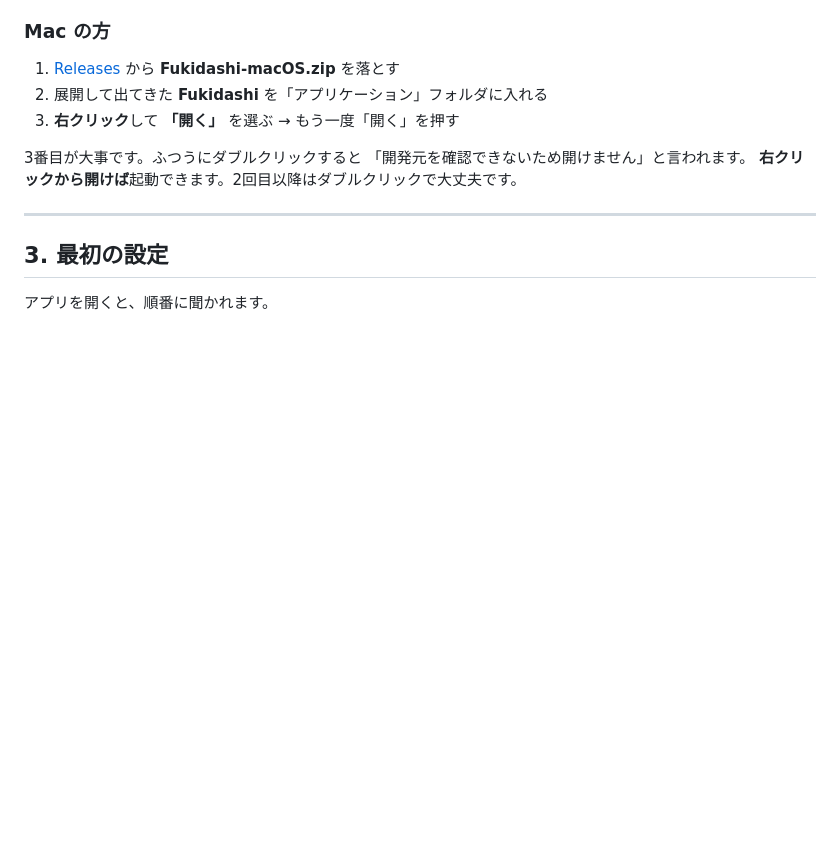
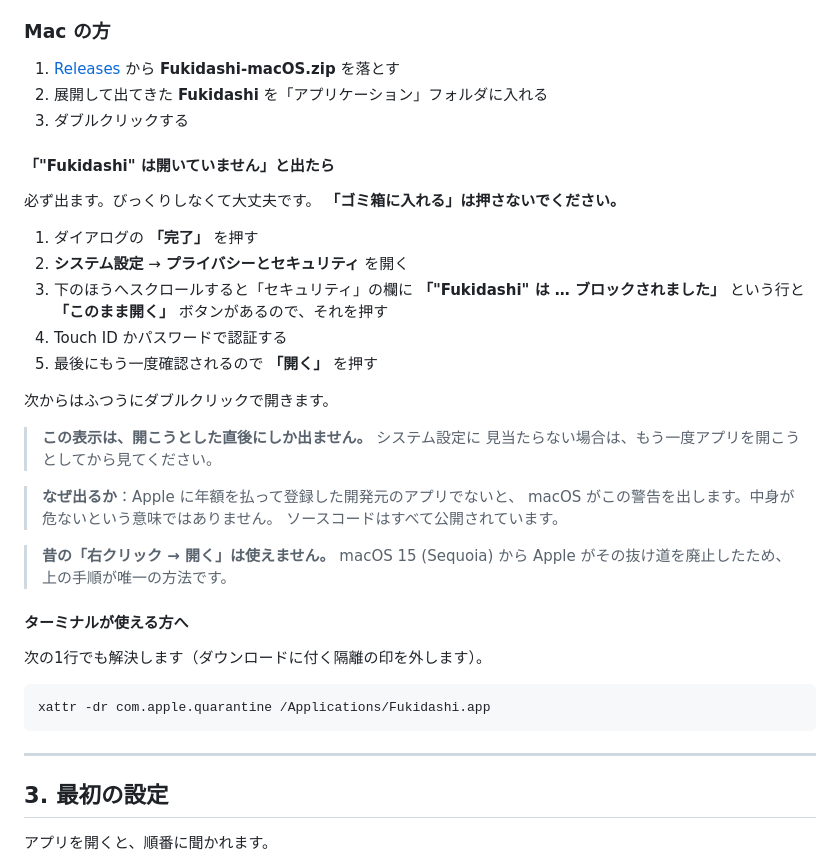
Before and after one commit to masarusama/fukidashi, a Markdown page: docs/はじめての方へ.md, the part around the change. Drawn GitHub-style; blank space fills up the shorter version.

Commit message:
macOS の警告の越え方が間違っていたので直す
「右クリック → 開く」と案内していたが、macOS 15 (Sequoia) 以降
Apple がこの抜け道を廃止しており、実機（macOS 26.5.1）で通用しない
ことを確認した。出るのは「"Fukidashi" は開いていません」という
より強い文言のダイアログで、ボタンは「ゴミ箱に入れる」と「完了」。

正しい手順に差し替えた。

  完了を押す
  → システム設定 → プライバシーとセキュリティ
  → セキュリティ欄の「このまま開く」
  → 認証 → 開く

あわせて次の2点を明記した。

- 「ゴミ箱に入れる」を押さないこと。並びとして押しやすい位置にある
- この表示はブロックされた直後にしか出ないこと。見当たらなければ
  もう一度開こうとしてから設定を見る

ターミナルが使える人向けに xattr での外し方も併記した。

Co-Authored-By: Claude Opus 5 <noreply@anthropic.com>

````diff
--- a/docs/はじめての方へ.md
+++ b/docs/はじめての方へ.md
@@ -70,11 +70,40 @@ Fukidashi があなたのメールを読むための、**専用のパスワー
 
 1. [Releases](../../releases/latest) から **Fukidashi-macOS.zip** を落とす
 2. 展開して出てきた **Fukidashi** を「アプリケーション」フォルダに入れる
-3. **右クリック**して **「開く」** を選ぶ → もう一度「開く」を押す
+3. ダブルクリックする
 
-3番目が大事です。ふつうにダブルクリックすると
-「開発元を確認できないため開けません」と言われます。
-**右クリックから開けば**起動できます。2回目以降はダブルクリックで大丈夫です。
+#### 「"Fukidashi" は開いていません」と出たら
+
+必ず出ます。びっくりしなくて大丈夫です。
+**「ゴミ箱に入れる」は押さないでください。**
+
+1. ダイアログの **「完了」** を押す
+2. **システム設定** → **プライバシーとセキュリティ** を開く
+3. 下のほうへスクロールすると「セキュリティ」の欄に
+   **「"Fukidashi" は … ブロックされました」** という行と
+   **「このまま開く」** ボタンがあるので、それを押す
+4. Touch ID かパスワードで認証する
+5. 最後にもう一度確認されるので **「開く」** を押す
+
+次からはふつうにダブルクリックで開きます。
+
+> **この表示は、開こうとした直後にしか出ません。** システム設定に
+> 見当たらない場合は、もう一度アプリを開こうとしてから見てください。
+
+> **なぜ出るか**：Apple に年額を払って登録した開発元のアプリでないと、
+> macOS がこの警告を出します。中身が危ないという意味ではありません。
+> ソースコードはすべて公開されています。
+
+> **昔の「右クリック → 開く」は使えません。** macOS 15 (Sequoia) から
+> Apple がその抜け道を廃止したため、上の手順が唯一の方法です。
+
+#### ターミナルが使える方へ
+
+次の1行でも解決します（ダウンロードに付く隔離の印を外します）。
+
+```bash
+xattr -dr com.apple.quarantine /Applications/Fukidashi.app
+```
 
 ---
 
````
Also changed, not shown: README.md (+6 -1 lines).
